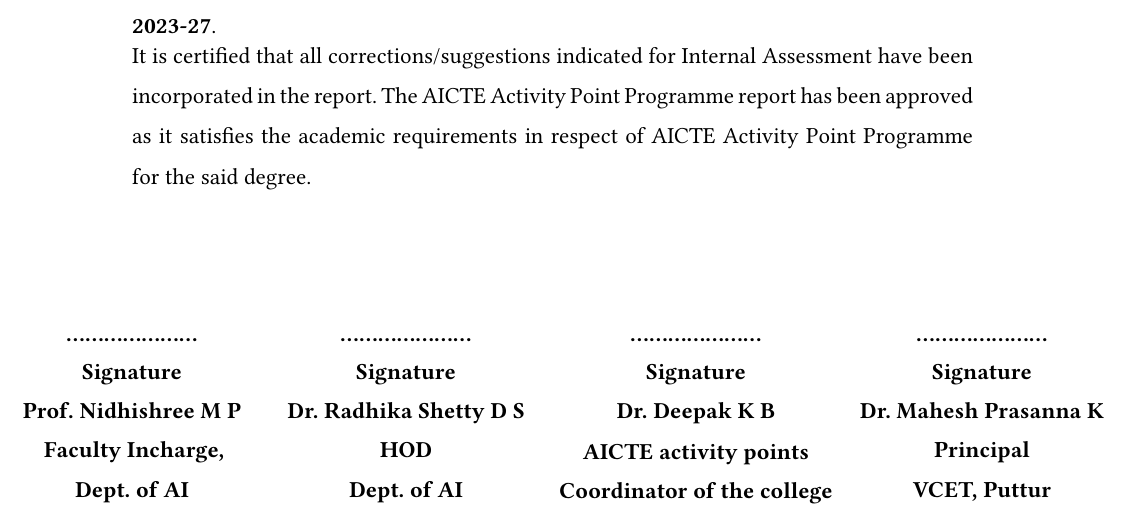
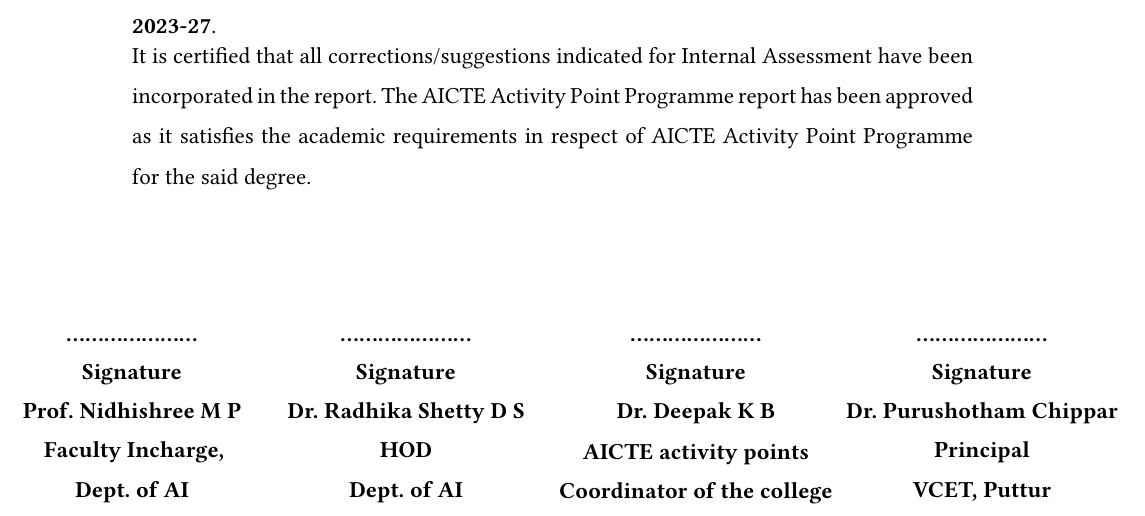
Before and after one commit to kshku/AICTE_report, a Typst document (pages/02-certificate.typ): part of page 1 of 2, cut so that both start at the same text. Compiled offline with Typst 0.15; a missing font is replaced by an installed copy or a similar font.

Commit message:
Update principal name to Dr. Purushotham Chippar

```diff
--- a/pages/02-certificate.typ
+++ b/pages/02-certificate.typ
@@ -53,7 +53,7 @@
 #C(0, 619.9)[Prof. Nidhishree M P]
 #C(1, 619.9)[Dr. Radhika Shetty D S]
 #C(2, 619.9)[Dr. Deepak K B]
-#C(3, 619.9)[Dr. Mahesh Prasanna K]
+#C(3, 619.9)[Dr. Purushotham Chippar]
 #C(0, 639.4)[Faculty Incharge,]
 #C(1, 639.4)[HOD]
 #C(2, 640.2)[AICTE activity points]
```
Also changed, not shown: pages/04-acknowledgement.typ (+1 -1 lines).
